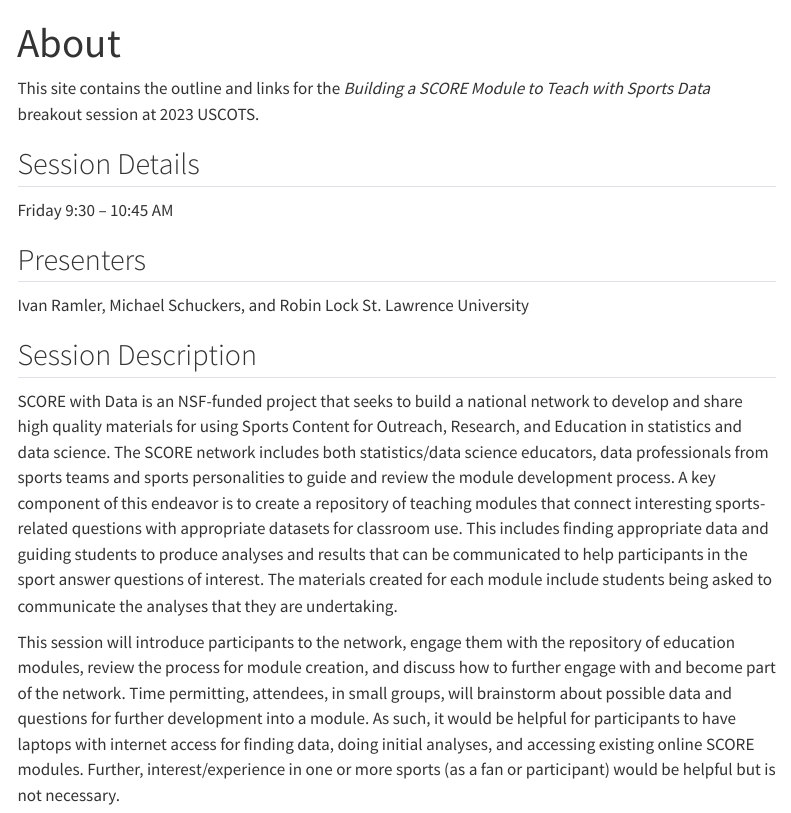
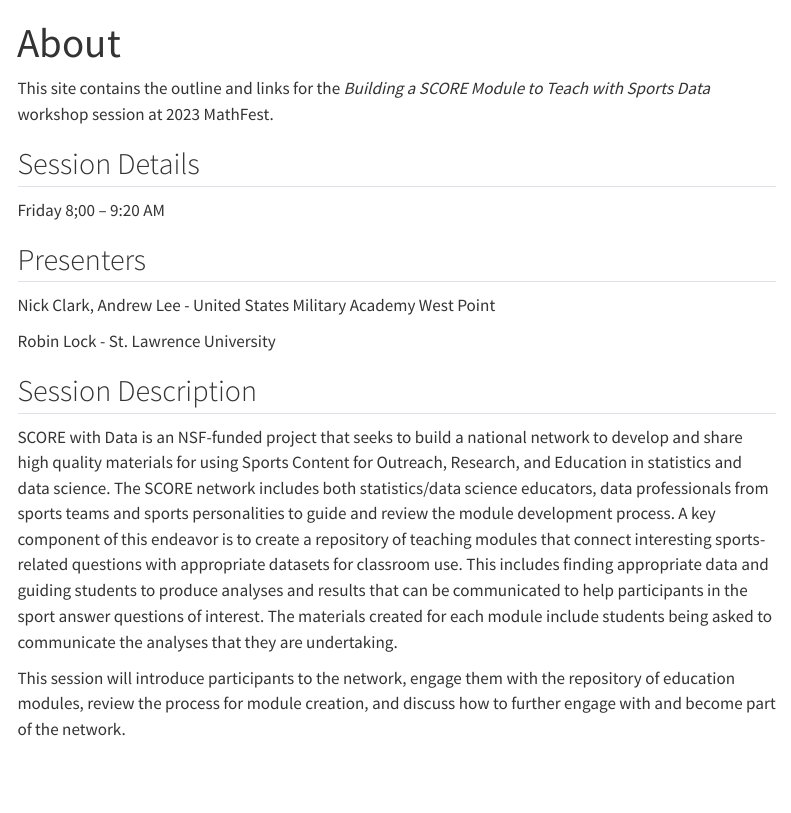
Before and after one commit to statmanrobin/mathfest2023_sciore, a Quarto document (about.qmd): the page in a window 1100 px wide, from its top. Rendered offline with R 4.5, knitr and Pandoc in place of Quarto, with nearby package versions; menus at the side of the page are left out.

Commit message:
update about page

```diff
--- a/about.qmd
+++ b/about.qmd
@@ -2,19 +2,20 @@
 title: "About"
 ---
 
-This site contains the outline and links for the _Building a SCORE Module to Teach with Sports Data_ breakout session at 2023 USCOTS.
+This site contains the outline and links for the *Building a SCORE Module to Teach with Sports Data* workshop session at 2023 MathFest.
 
 ## Session Details
 
-Friday 9:30 – 10:45 AM
+Friday 8;00 -- 9:20 AM
 
 ## Presenters
 
-Ivan Ramler, Michael Schuckers, and Robin Lock
-St. Lawrence University
+Nick Clark, Andrew Lee - United States Military Academy West Point
+
+Robin Lock - St. Lawrence University
 
 ## Session Description
 
 SCORE with Data is an NSF-funded project that seeks to build a national network to develop and share high quality materials for using Sports Content for Outreach, Research, and Education in statistics and data science. The SCORE network includes both statistics/data science educators, data professionals from sports teams and sports personalities to guide and review the module development process. A key component of this endeavor is to create a repository of teaching modules that connect interesting sports-related questions with appropriate datasets for classroom use. This includes finding appropriate data and guiding students to produce analyses and results that can be communicated to help participants in the sport answer questions of interest. The materials created for each module include students being asked to communicate the analyses that they are undertaking.
 
-This session will introduce participants to the network, engage them with the repository of education modules, review the process for module creation, and discuss how to further engage with and become part of the network. Time permitting, attendees, in small groups, will brainstorm about possible data and questions for further development into a module. As such, it would be helpful for participants to have laptops with internet access for finding data, doing initial analyses, and accessing existing online SCORE modules. Further, interest/experience in one or more sports (as a fan or participant) would be helpful but is not necessary.
+This session will introduce participants to the network, engage them with the repository of education modules, review the process for module creation, and discuss how to further engage with and become part of the network.
```
Also changed, not shown: index.qmd (+5 -5 lines), docs/search.json, 2 other files.
